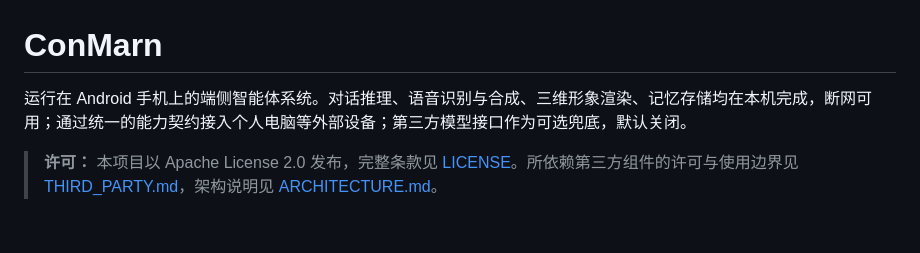
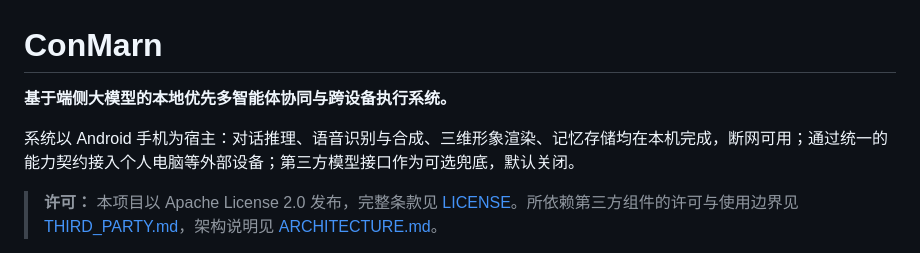
Before and after one commit to IMXia-Chan/ConMarn.AI, a Markdown page: README.md, the part around the change. Drawn GitHub-style; blank space fills up the shorter version.

Commit message:
统一产品全称为「ConMarn——基于端侧大模型的本地优先多智能体协同与跨设备执行系统」

```diff
--- a/README.md
+++ b/README.md
@@ -1,6 +1,8 @@
 # ConMarn
 
-运行在 Android 手机上的端侧智能体系统。对话推理、语音识别与合成、三维形象渲染、记忆存储均在本机完成，断网可用；通过统一的能力契约接入个人电脑等外部设备；第三方模型接口作为可选兜底，默认关闭。
+**基于端侧大模型的本地优先多智能体协同与跨设备执行系统。**
+
+系统以 Android 手机为宿主：对话推理、语音识别与合成、三维形象渲染、记忆存储均在本机完成，断网可用；通过统一的能力契约接入个人电脑等外部设备；第三方模型接口作为可选兜底，默认关闭。
 
 > **许可：** 本项目以 Apache License 2.0 发布，完整条款见 [LICENSE](LICENSE)。所依赖第三方组件的许可与使用边界见 [THIRD_PARTY.md](THIRD_PARTY.md)，架构说明见 [ARCHITECTURE.md](ARCHITECTURE.md)。
 
```
